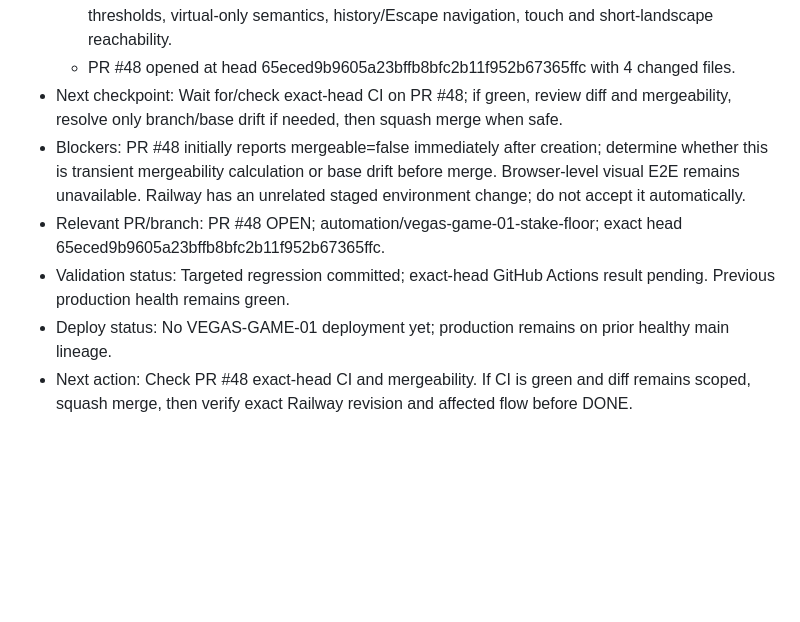
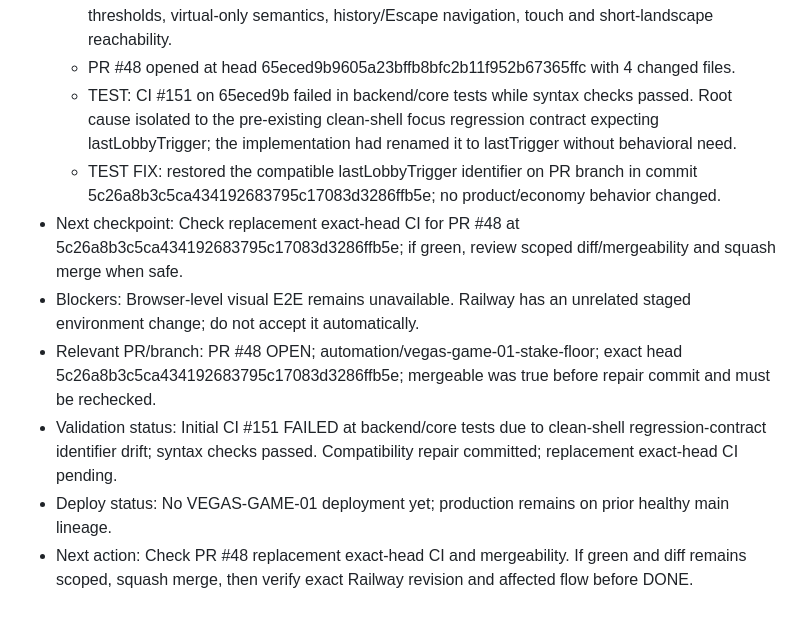
Before and after one commit to hanul442/pwa_lasvegas, a Markdown page: docs/automation/ACTIVE_SPRINT.md, the part around the change. GitHub-like rendering; blank space fills up the shorter version.

Commit message:
chore: record VEGAS-GAME-01 CI repair state

```diff
--- a/docs/automation/ACTIVE_SPRINT.md
+++ b/docs/automation/ACTIVE_SPRINT.md
@@ -19,9 +19,11 @@
   - IMPLEMENT: explicit CH wording states virtual-only, non-purchasable/non-redeemable/non-withdrawable and no real-world monetary value.
   - TEST: added tests/game-floor-stake-entry.test.mjs targeted regression for four games, four tier thresholds, virtual-only semantics, history/Escape navigation, touch and short-landscape reachability.
   - PR #48 opened at head 65eced9b9605a23bffb8bfc2b11f952b67365ffc with 4 changed files.
-- Next checkpoint: Wait for/check exact-head CI on PR #48; if green, review diff and mergeability, resolve only branch/base drift if needed, then squash merge when safe.
-- Blockers: PR #48 initially reports mergeable=false immediately after creation; determine whether this is transient mergeability calculation or base drift before merge. Browser-level visual E2E remains unavailable. Railway has an unrelated staged environment change; do not accept it automatically.
-- Relevant PR/branch: PR #48 OPEN; automation/vegas-game-01-stake-floor; exact head 65eced9b9605a23bffb8bfc2b11f952b67365ffc.
-- Validation status: Targeted regression committed; exact-head GitHub Actions result pending. Previous production health remains green.
+  - TEST: CI #151 on 65eced9b failed in backend/core tests while syntax checks passed. Root cause isolated to the pre-existing clean-shell focus regression contract expecting lastLobbyTrigger; the implementation had renamed it to lastTrigger without behavioral need.
+  - TEST FIX: restored the compatible lastLobbyTrigger identifier on PR branch in commit 5c26a8b3c5ca434192683795c17083d3286ffb5e; no product/economy behavior changed.
+- Next checkpoint: Check replacement exact-head CI for PR #48 at 5c26a8b3c5ca434192683795c17083d3286ffb5e; if green, review scoped diff/mergeability and squash merge when safe.
+- Blockers: Browser-level visual E2E remains unavailable. Railway has an unrelated staged environment change; do not accept it automatically.
+- Relevant PR/branch: PR #48 OPEN; automation/vegas-game-01-stake-floor; exact head 5c26a8b3c5ca434192683795c17083d3286ffb5e; mergeable was true before repair commit and must be rechecked.
+- Validation status: Initial CI #151 FAILED at backend/core tests due to clean-shell regression-contract identifier drift; syntax checks passed. Compatibility repair committed; replacement exact-head CI pending.
 - Deploy status: No VEGAS-GAME-01 deployment yet; production remains on prior healthy main lineage.
-- Next action: Check PR #48 exact-head CI and mergeability. If CI is green and diff remains scoped, squash merge, then verify exact Railway revision and affected flow before DONE.
+- Next action: Check PR #48 replacement exact-head CI and mergeability. If green and diff remains scoped, squash merge, then verify exact Railway revision and affected flow before DONE.
```
